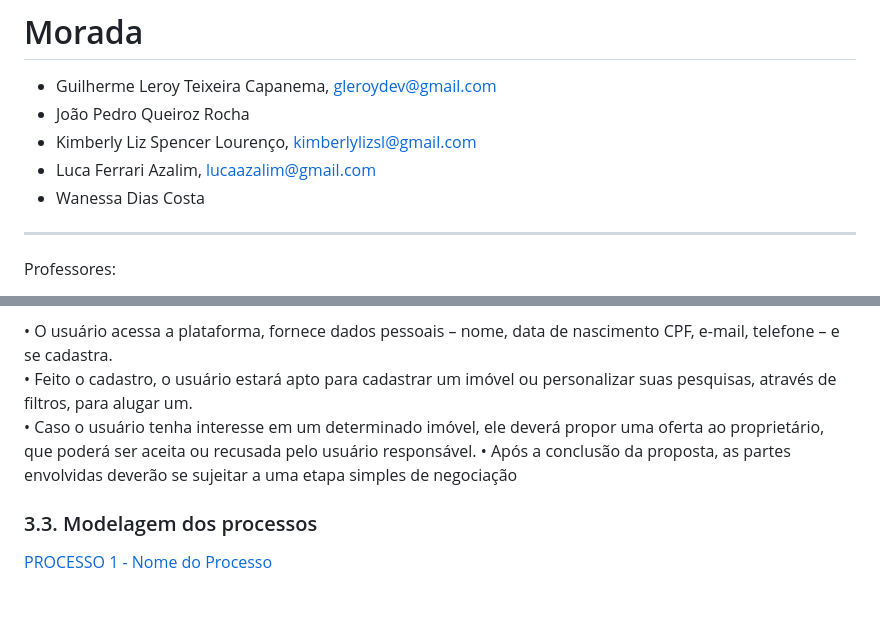
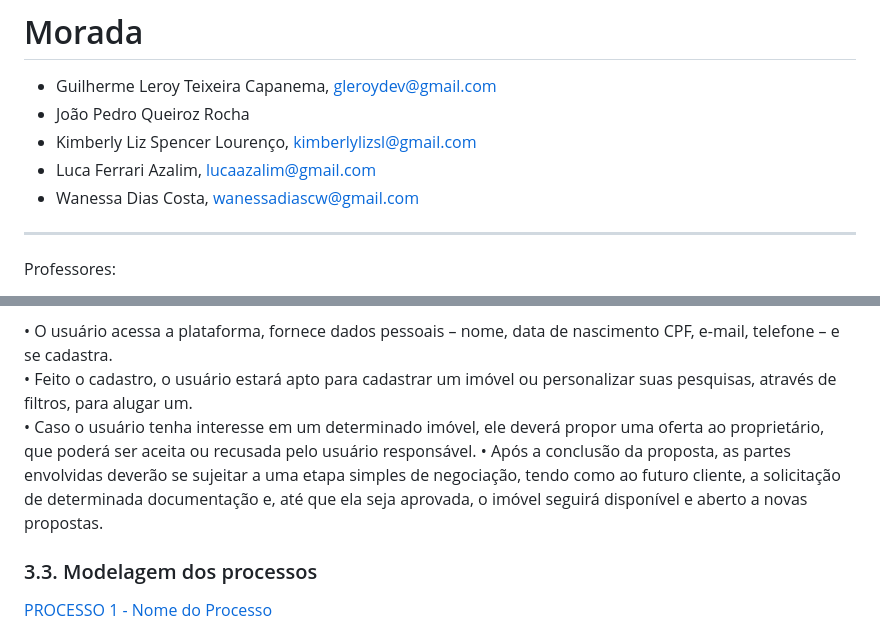
Before and after one commit to lucaazalim/tiapn-morada, a Markdown page: docs/README.md, 2 parts joined by grey strips. Drawn GitHub-style; blank space fills up the shorter version.

```diff
--- a/docs/README.md
+++ b/docs/README.md
@@ -4,7 +4,7 @@
 - João Pedro Queiroz Rocha
 - Kimberly Liz Spencer Lourenço, kimberlylizsl@gmail.com
 - Luca Ferrari Azalim, lucaazalim@gmail.com
-- Wanessa Dias Costa
+- Wanessa Dias Costa, wanessadiascw@gmail.com
 
 ---
 
@@ -95,7 +95,7 @@ A proposta da MORADA consiste em facilitar, através da eliminação de burocrac
 • O usuário acessa a plataforma, fornece dados pessoais – nome, data de nascimento CPF, e-mail, telefone – e se cadastra.
 • Feito o cadastro, o usuário estará apto para cadastrar um imóvel ou personalizar suas pesquisas, através de filtros, para alugar um.
 • Caso o usuário tenha interesse em um determinado imóvel, ele deverá propor uma oferta ao proprietário, que poderá ser aceita ou recusada pelo usuário responsável.
-• Após a conclusão da proposta, as partes envolvidas deverão se sujeitar a uma etapa simples de negociação
+• Após a conclusão da proposta, as partes envolvidas deverão se sujeitar a uma etapa simples de negociação, tendo como ao futuro cliente, a solicitação de determinada documentação e, até que ela seja aprovada, o imóvel seguirá disponível e aberto a novas propostas.
 
 ### 3.3. Modelagem dos processos
 
```
